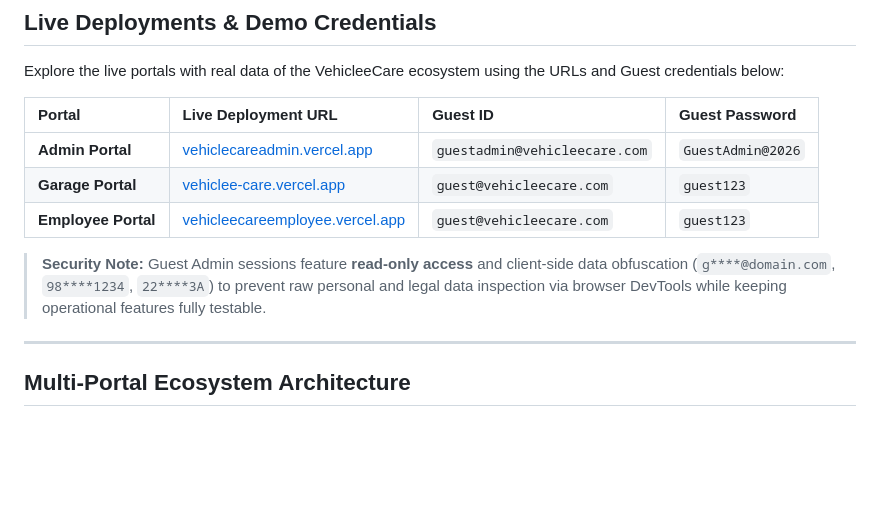
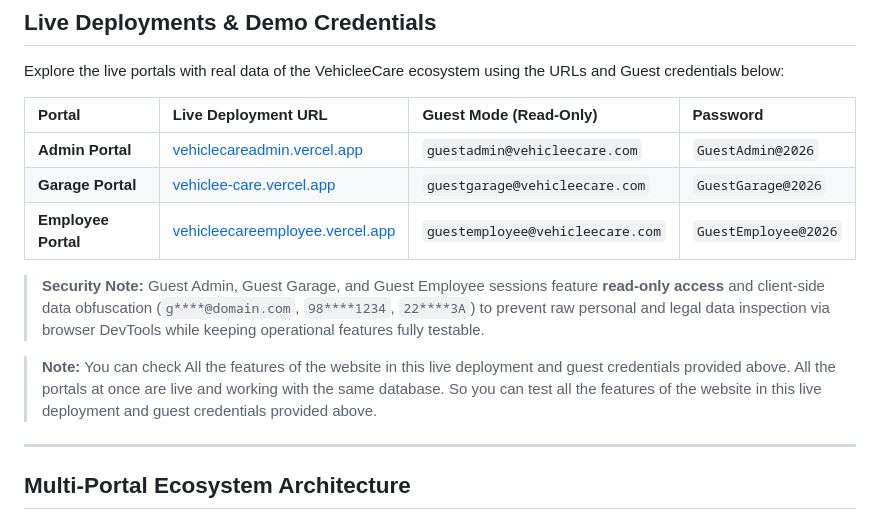
Before and after one commit to sinhagouravv/VehicleeCare, a Markdown page: README.md, the part around the change. Drawn GitHub-style; blank space fills up the shorter version.

Commit message:
Updated with the Guest details

```diff
--- a/README.md
+++ b/README.md
@@ -8,13 +8,15 @@ A unified multi-portal ecosystem for garage operations, vehicle bookings, corpor
 
 Explore the live portals with real data of the VehicleeCare ecosystem using the URLs and Guest credentials below:
 
-| Portal | Live Deployment URL | Guest ID | Guest Password |
+| Portal | Live Deployment URL | Guest Mode (Read-Only) | Password |
 | :--- | :--- | :--- | :--- |
 | **Admin Portal** | [vehiclecareadmin.vercel.app](https://vehiclecareadmin.vercel.app/) | `guestadmin@vehicleecare.com` | `GuestAdmin@2026` |
-| **Garage Portal** | [vehiclee-care.vercel.app](https://vehiclee-care.vercel.app/) | `guest@vehicleecare.com` | `guest123` |
-| **Employee Portal** | [vehicleecareemployee.vercel.app](https://vehicleecareemployee.vercel.app/) | `guest@vehicleecare.com` | `guest123` |
+| **Garage Portal** | [vehiclee-care.vercel.app](https://vehiclee-care.vercel.app/) | `guestgarage@vehicleecare.com` | `GuestGarage@2026` |
+| **Employee Portal** | [vehicleecareemployee.vercel.app](https://vehicleecareemployee.vercel.app/) | `guestemployee@vehicleecare.com` | `GuestEmployee@2026` |
 
-> **Security Note:** Guest Admin sessions feature **read-only access** and client-side data obfuscation (`g****@domain.com`, `98****1234`, `22****3A`) to prevent raw personal and legal data inspection via browser DevTools while keeping operational features fully testable.
+> **Security Note:** Guest Admin, Guest Garage, and Guest Employee sessions feature **read-only access** and client-side data obfuscation (`g****@domain.com`, `98****1234`, `22****3A`) to prevent raw personal and legal data inspection via browser DevTools while keeping operational features fully testable.
+
+> **Note:** You can check All the features of the website in this live deployment and guest credentials provided above. All the portals at once are live and working with the same database. So you can test all the features of the website in this live deployment and guest credentials provided above.
 
 ---
 
```
